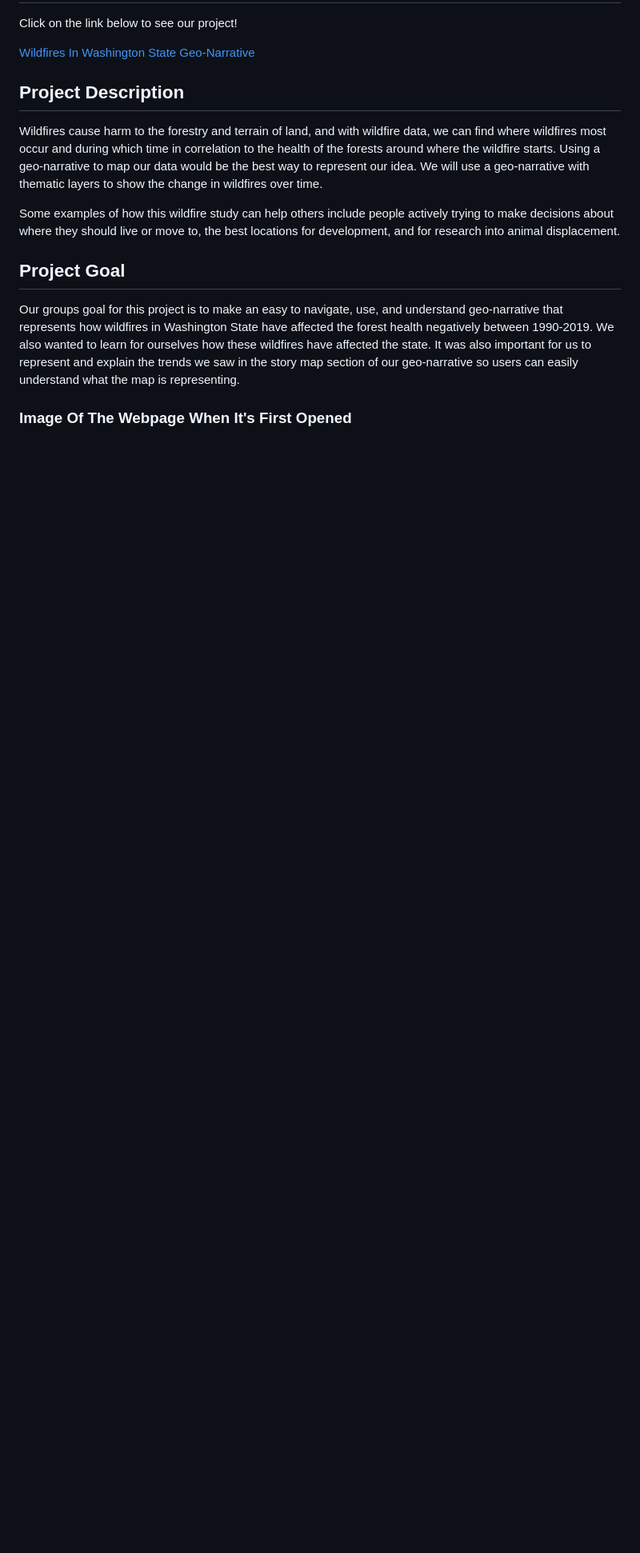
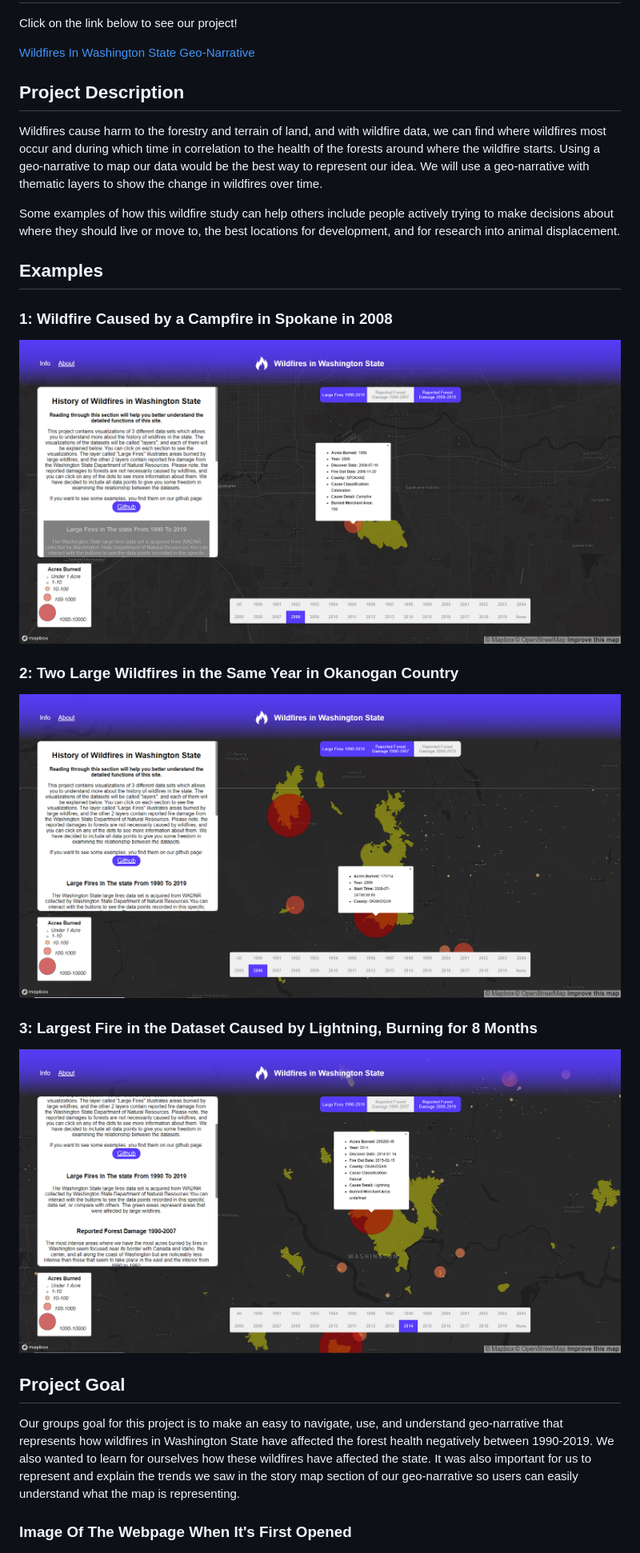
Before and after one commit to Frostycs/wildfires_project, a Markdown page: README.md, the part around the change. Shown at 80% size. Drawn GitHub-style; pictures changed too: imgs/Example_1.PNG (added), imgs/Largest.PNG (added), imgs/two_fires_2006.PNG (added); blank space fills up the shorter version.

Commit message:
Legend, Popup, and Readme

```diff
--- a/README.md
+++ b/README.md
@@ -7,6 +7,17 @@ Click on the link below to see our project!
 Wildfires cause harm to the forestry and terrain of land, and with wildfire data, we can find where wildfires most occur and during which time in correlation to the health of the forests around where the wildfire starts. Using a geo-narrative to map our data would be the best way to represent our idea. We will use a geo-narrative with thematic layers to show the change in wildfires over time.
 
 Some examples of how this wildfire study can help others include people actively trying to make decisions about where they should live or move to, the best locations for development, and for research into animal displacement.
+
+## Examples
+### 1: Wildfire Caused by a Campfire in Spokane in 2008
+![Spokane fire 2008](/imgs/Example_1.PNG)
+
+### 2: Two Large Wildfires in the Same Year in Okanogan Country
+![Two fires](/imgs/two_fires_2006.PNG)
+
+### 3: Largest Fire in the Dataset Caused by Lightning, Burning for 8 Months
+![Largest Fire](/imgs/Largest.PNG)
+
 ## Project Goal
 Our groups goal for this project is to make an easy to navigate, use, and understand geo-narrative that represents how wildfires in Washington State have affected the forest health negatively between 1990-2019. We also wanted to learn for ourselves how these wildfires have affected the state. It was also important for us to represent and explain the trends we saw in the story map section of our geo-narrative so users can easily understand what the map is representing.
 ### Image Of The Webpage When It's First Opened
```
Also changed, not shown: 3 other files.
